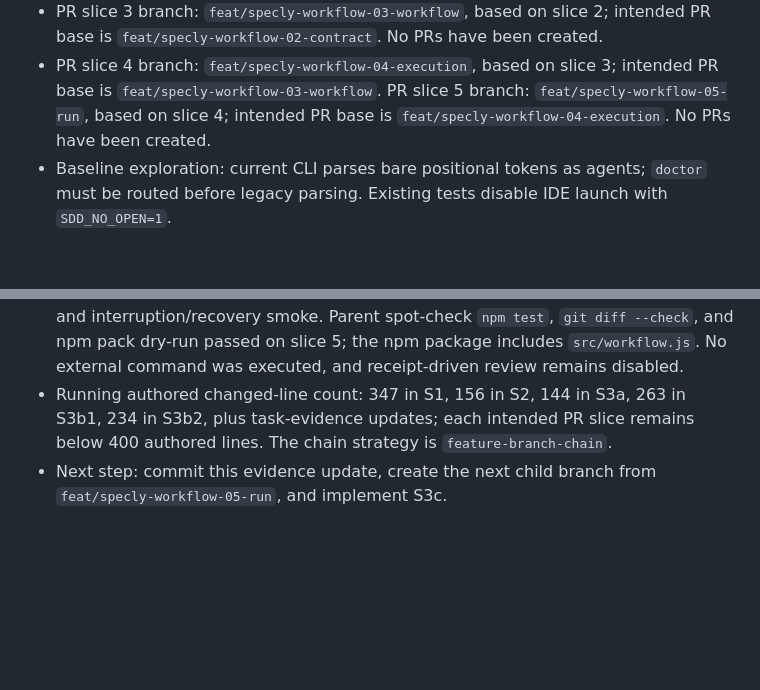
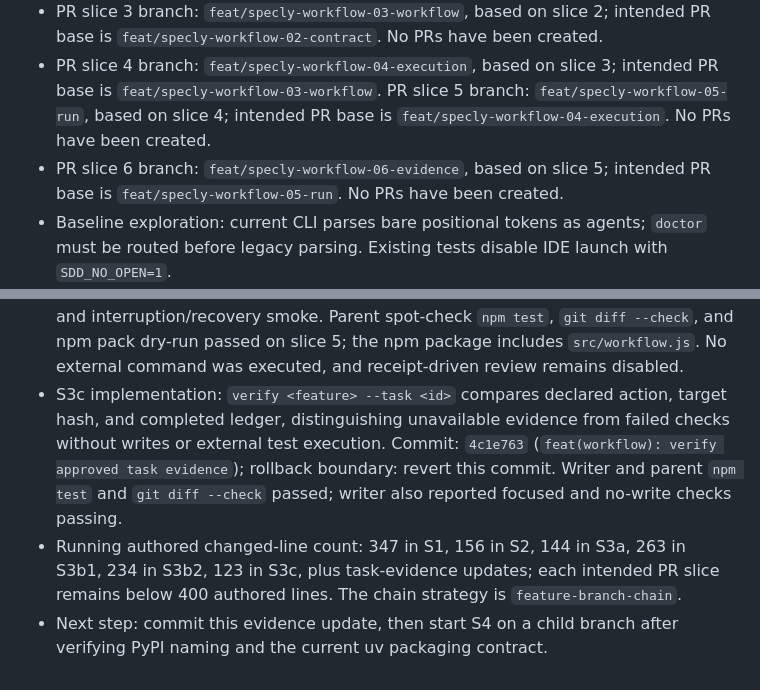
Before and after one commit to DavidBritto/specly, a Markdown page: odd/tasks/specly-workflow.md, 2 parts joined by grey strips. Drawn GitHub-style; blank space fills up the shorter version.

Commit message:
docs(roadmap): record task evidence slice

```diff
--- a/odd/tasks/specly-workflow.md
+++ b/odd/tasks/specly-workflow.md
@@ -47,6 +47,7 @@ Specly 1.1.0 scaffolds SDD files but does not orchestrate tasks or verification.
 - PR slice 2 branch: `feat/specly-workflow-02-contract`, based on slice 1; intended PR base is `feat/specly-workflow-01-cli`. No PRs have been created.
 - PR slice 3 branch: `feat/specly-workflow-03-workflow`, based on slice 2; intended PR base is `feat/specly-workflow-02-contract`. No PRs have been created.
 - PR slice 4 branch: `feat/specly-workflow-04-execution`, based on slice 3; intended PR base is `feat/specly-workflow-03-workflow`. PR slice 5 branch: `feat/specly-workflow-05-run`, based on slice 4; intended PR base is `feat/specly-workflow-04-execution`. No PRs have been created.
+- PR slice 6 branch: `feat/specly-workflow-06-evidence`, based on slice 5; intended PR base is `feat/specly-workflow-05-run`. No PRs have been created.
 - Baseline exploration: current CLI parses bare positional tokens as agents; `doctor` must be routed before legacy parsing. Existing tests disable IDE launch with `SDD_NO_OPEN=1`.
 - S1 implementation: `src/index.js`, `test/cli.test.js`, and `README.md` now contain explicit `init`, read-only `doctor`, compatibility coverage, and documentation. Work-unit commit: `2f3d046` (`feat(cli): add explicit init and read-only doctor`). Rollback boundary: revert that work-unit commit; it also contains the initial plan and tracker document.
 - S1 checks: writer reported focused CLI tests, `npm test`, manual doctor from a temporary Python project with unchanged target files, and `git diff --check` passed. Parent spot-check `npm test` and `git diff --check` also passed. The writer's pre-edit baseline could not run because sandbox policy returned `EPERM` for subprocess spawning; tests now call the exported CLI entry point in-process.
@@ -58,5 +59,6 @@ Specly 1.1.0 scaffolds SDD files but does not orchestrate tasks or verification.
 - S3b1 implementation: `plan <feature> --task <id>` validates a user-authored `.specly/actions/<feature>.json` manifest and task ID, displays target bytes/effects, and binds approval to current project, task, manifest, and tasks file. Commit: `32e3321` (`feat(workflow): plan declared task actions`); rollback boundary: revert this commit.
 - S3b2 implementation: `run` creates one new file only after exact digest approval, records attempts under `.specly/runs/`, and `recover` diagnoses/reconciles interrupted attempts without automatic retry. Commit: `f155f59` (`feat(workflow): run approved local file actions`); rollback boundary: revert this commit. This is not autonomous code generation, arbitrary shell execution, or an OS sandbox.
 - S3b checks: writer reported focused CLI tests, `npm test`, and `git diff --check` passing on each slice, plus denied approval, approved write, duplicate-run refusal, and interruption/recovery smoke. Parent spot-check `npm test`, `git diff --check`, and npm pack dry-run passed on slice 5; the npm package includes `src/workflow.js`. No external command was executed, and receipt-driven review remains disabled.
-- Running authored changed-line count: 347 in S1, 156 in S2, 144 in S3a, 263 in S3b1, 234 in S3b2, plus task-evidence updates; each intended PR slice remains below 400 authored lines. The chain strategy is `feature-branch-chain`.
-- Next step: commit this evidence update, create the next child branch from `feat/specly-workflow-05-run`, and implement S3c.
+- S3c implementation: `verify <feature> --task <id>` compares declared action, target hash, and completed ledger, distinguishing unavailable evidence from failed checks without writes or external test execution. Commit: `4c1e763` (`feat(workflow): verify approved task evidence`); rollback boundary: revert this commit. Writer and parent `npm test` and `git diff --check` passed; writer also reported focused and no-write checks passing.
+- Running authored changed-line count: 347 in S1, 156 in S2, 144 in S3a, 263 in S3b1, 234 in S3b2, 123 in S3c, plus task-evidence updates; each intended PR slice remains below 400 authored lines. The chain strategy is `feature-branch-chain`.
+- Next step: commit this evidence update, then start S4 on a child branch after verifying PyPI naming and the current uv packaging contract.
```
Also changed, not shown: other parts of odd/tasks/specly-workflow.md (+1 -1 lines).
